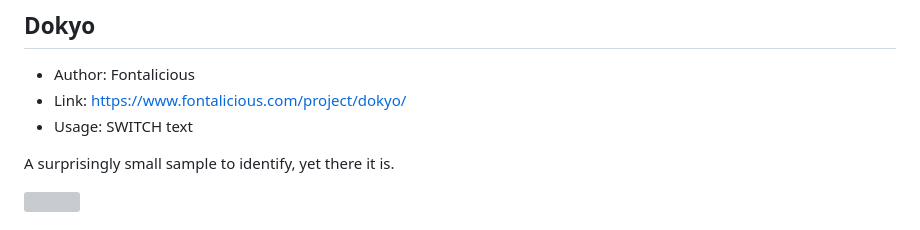
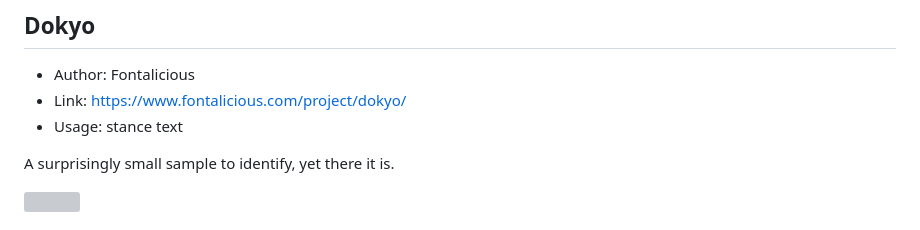
Before and after one commit to DCxDemo/ThpsFonts, a Markdown page: README.md, the part around the change. GitHub-like rendering; grey boxes are pictures that could not be loaded.

```diff
--- a/README.md
+++ b/README.md
@@ -312,7 +312,7 @@ Another stencil font, used as a font for classic level names. Only used on the l
 ## Dokyo
 * Author: Fontalicious
 * Link: https://www.fontalicious.com/project/dokyo/
-* Usage: SWITCH text
+* Usage: stance text
 
 A surprisingly small sample to identify, yet there it is.
 
```
